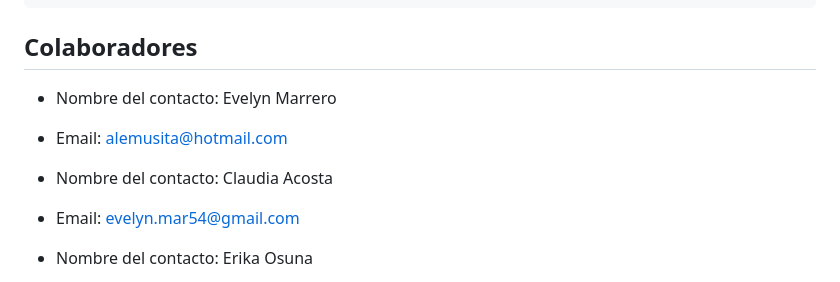
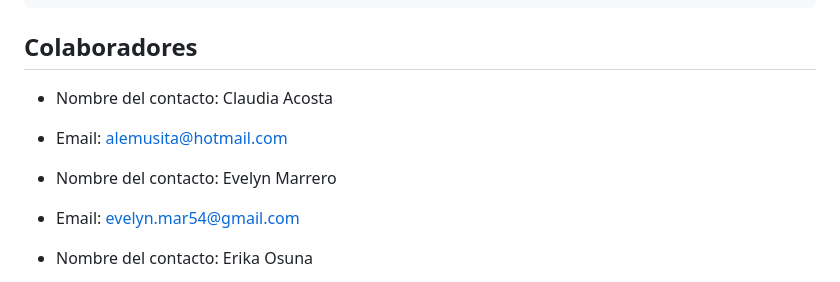
Before and after one commit to eosuna85/proyecto-ia-score-credit, a Markdown page: readme.md, the part around the change. Rendered like a GitHub page.

```diff
--- a/readme.md
+++ b/readme.md
@@ -76,10 +76,10 @@ Este proyecto es parte del trabajo grupal de Inteligencia Artificial en la forma
 
 ## Colaboradores
 
-- Nombre del contacto: Evelyn Marrero
+- Nombre del contacto: Claudia Acosta
 - Email: alemusita@hotmail.com
 
-- Nombre del contacto: Claudia Acosta
+- Nombre del contacto: Evelyn Marrero
 - Email: evelyn.mar54@gmail.com
 
 - Nombre del contacto: Erika Osuna
```
